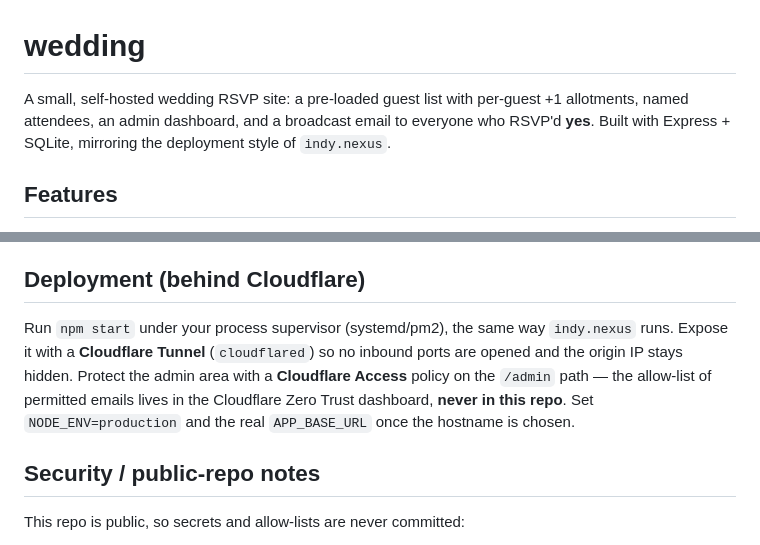
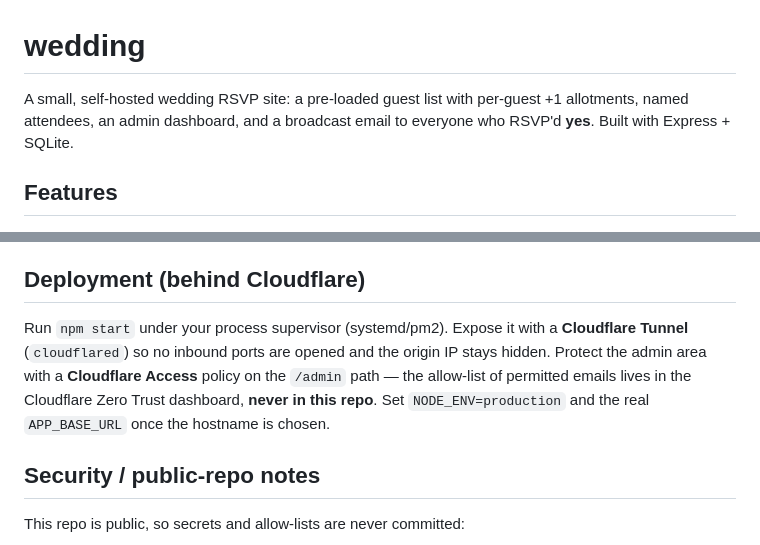
Before and after one commit to indyco/wedding, a Markdown page: README.md, 2 parts joined by grey strips. GitHub-like rendering.

Commit message:
Docs: remove indy.nexus references from README
Co-Authored-By: Oz <oz-agent@warp.dev>

```diff
--- a/README.md
+++ b/README.md
@@ -1,6 +1,6 @@
 # wedding
 
-A small, self-hosted wedding RSVP site: a pre-loaded guest list with per-guest +1 allotments, named attendees, an admin dashboard, and a broadcast email to everyone who RSVP'd **yes**. Built with Express + SQLite, mirroring the deployment style of `indy.nexus`.
+A small, self-hosted wedding RSVP site: a pre-loaded guest list with per-guest +1 allotments, named attendees, an admin dashboard, and a broadcast email to everyone who RSVP'd **yes**. Built with Express + SQLite.
 
 ## Features
 
@@ -43,7 +43,7 @@ All runtime data lives in a single SQLite file at `data/wedding.db` (gitignored)
 
 ## Deployment (behind Cloudflare)
 
-Run `npm start` under your process supervisor (systemd/pm2), the same way `indy.nexus` runs. Expose it with a **Cloudflare Tunnel** (`cloudflared`) so no inbound ports are opened and the origin IP stays hidden. Protect the admin area with a **Cloudflare Access** policy on the `/admin` path — the allow-list of permitted emails lives in the Cloudflare Zero Trust dashboard, **never in this repo**. Set `NODE_ENV=production` and the real `APP_BASE_URL` once the hostname is chosen.
+Run `npm start` under your process supervisor (systemd/pm2). Expose it with a **Cloudflare Tunnel** (`cloudflared`) so no inbound ports are opened and the origin IP stays hidden. Protect the admin area with a **Cloudflare Access** policy on the `/admin` path — the allow-list of permitted emails lives in the Cloudflare Zero Trust dashboard, **never in this repo**. Set `NODE_ENV=production` and the real `APP_BASE_URL` once the hostname is chosen.
 
 ## Security / public-repo notes
 
```
